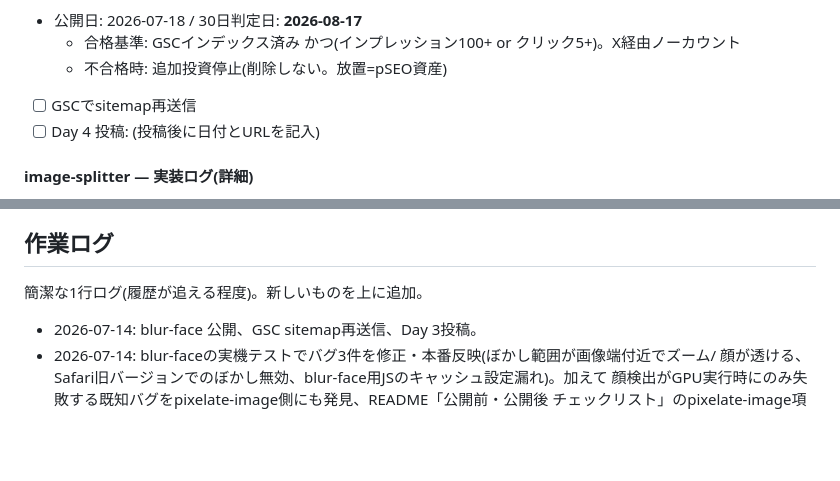
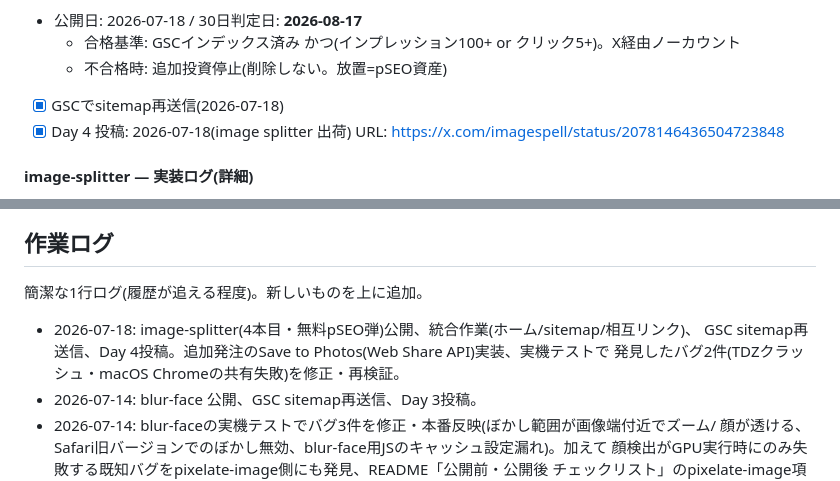
Before and after one commit to momoyohinoops/imagespell, a Markdown page: README.md, 2 parts joined by grey strips. Rendered like a GitHub page; blank space fills up the shorter version.

Commit message:
docs(readme): check off image-splitter GSC resubmission and Day 4 post
Co-Authored-By: Claude Sonnet 5 <noreply@anthropic.com>

```diff
--- a/README.md
+++ b/README.md
@@ -210,8 +210,9 @@ CSS/JS は**コンテンツハッシュを付けていない**ため、変更が
 - 公開日: 2026-07-18 / 30日判定日: **2026-08-17**
   - 合格基準: GSCインデックス済み かつ(インプレッション100+ or クリック5+)。X経由ノーカウント
   - 不合格時: 追加投資停止(削除しない。放置=pSEO資産)
-- [ ] GSCでsitemap再送信
-- [ ] Day 4 投稿: (投稿後に日付とURLを記入)
+- [x] GSCでsitemap再送信(2026-07-18)
+- [x] Day 4 投稿: 2026-07-18(image splitter 出荷)
+      URL: https://x.com/imagespell/status/2078146436504723848
 
 #### image-splitter — 実装ログ(詳細)
 - [x] 実装(Grid/Carousel 2モード・即プレビュー・Instagram 3列プリセット・
@@ -277,6 +278,9 @@ CSS/JS は**コンテンツハッシュを付けていない**ため、変更が
 
 ## 作業ログ
 簡潔な1行ログ(履歴が追える程度)。新しいものを上に追加。
+- 2026-07-18: image-splitter(4本目・無料pSEO弾)公開、統合作業(ホーム/sitemap/相互リンク)、
+  GSC sitemap再送信、Day 4投稿。追加発注のSave to Photos(Web Share API)実装、実機テストで
+  発見したバグ2件(TDZクラッシュ・macOS Chromeの共有失敗)を修正・再検証。
 - 2026-07-14: blur-face 公開、GSC sitemap再送信、Day 3投稿。
 - 2026-07-14: blur-faceの実機テストでバグ3件を修正・本番反映(ぼかし範囲が画像端付近でズーム/
   顔が透ける、Safari旧バージョンでのぼかし無効、blur-face用JSのキャッシュ設定漏れ)。加えて
```
